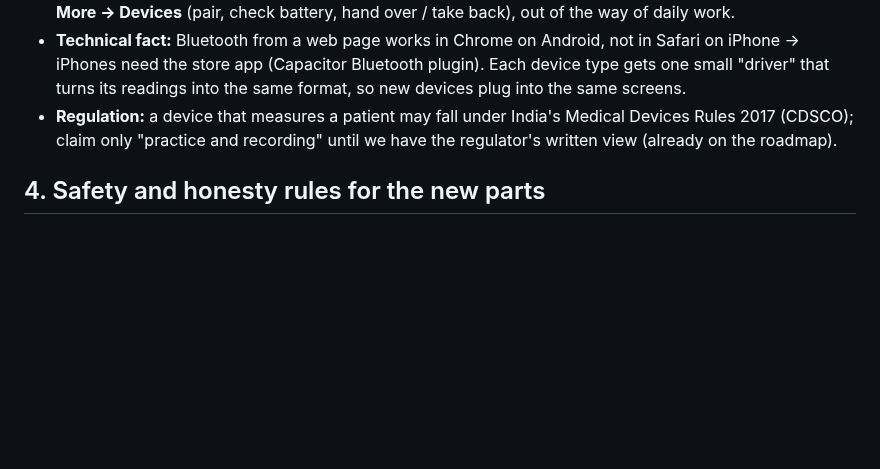
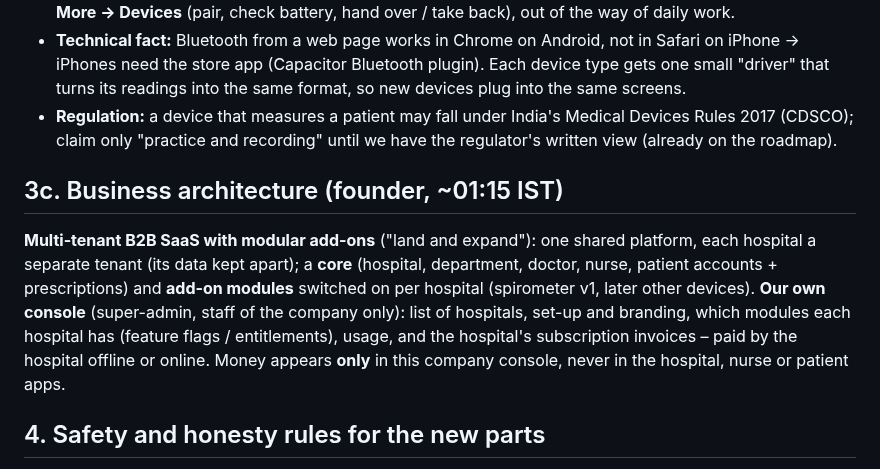
Before and after one commit to sharonshajuaugustine/SpiroBuddy, a Markdown page: docs/plan/13_AROGYA_SATHI_PLATFORM.md, the part around the change. GitHub-like rendering; blank space fills up the shorter version.

```diff
--- a/docs/plan/13_AROGYA_SATHI_PLATFORM.md
+++ b/docs/plan/13_AROGYA_SATHI_PLATFORM.md
@@ -35,6 +35,9 @@ Accounts hang from the hospital: Hospital → Departments → Doctors and Nurses
 - **Technical fact:** Bluetooth from a web page works in Chrome on Android, not in Safari on iPhone → iPhones need the store app (Capacitor Bluetooth plugin). Each device type gets one small "driver" that turns its readings into the same format, so new devices plug into the same screens.
 - **Regulation:** a device that measures a patient may fall under India's Medical Devices Rules 2017 (CDSCO); claim only "practice and recording" until we have the regulator's written view (already on the roadmap).
 
+## 3c. Business architecture (founder, ~01:15 IST)
+**Multi-tenant B2B SaaS with modular add-ons** ("land and expand"): one shared platform, each hospital a separate tenant (its data kept apart); a **core** (hospital, department, doctor, nurse, patient accounts + prescriptions) and **add-on modules** switched on per hospital (spirometer v1, later other devices). **Our own console** (super-admin, staff of the company only): list of hospitals, set-up and branding, which modules each hospital has (feature flags / entitlements), usage, and the hospital's subscription invoices – paid by the hospital offline or online. Money appears **only** in this company console, never in the hospital, nurse or patient apps.
+
 ## 4. Safety and honesty rules for the new parts
 - **Patients never switch medicines off by themselves.** "Choose which medicines to continue" becomes: the patient can tell the doctor "I stopped this / I have side effects" (sent to the doctor as a report); the schedule changes only when the doctor changes it. Reminder **times** can be shifted by the patient within the doctor's plan.
 - Patient condition is written by staff in plain words; the app never diagnoses or suggests a dose.
```
Also changed, not shown: CLAUDE.md (+1 -1 lines).
